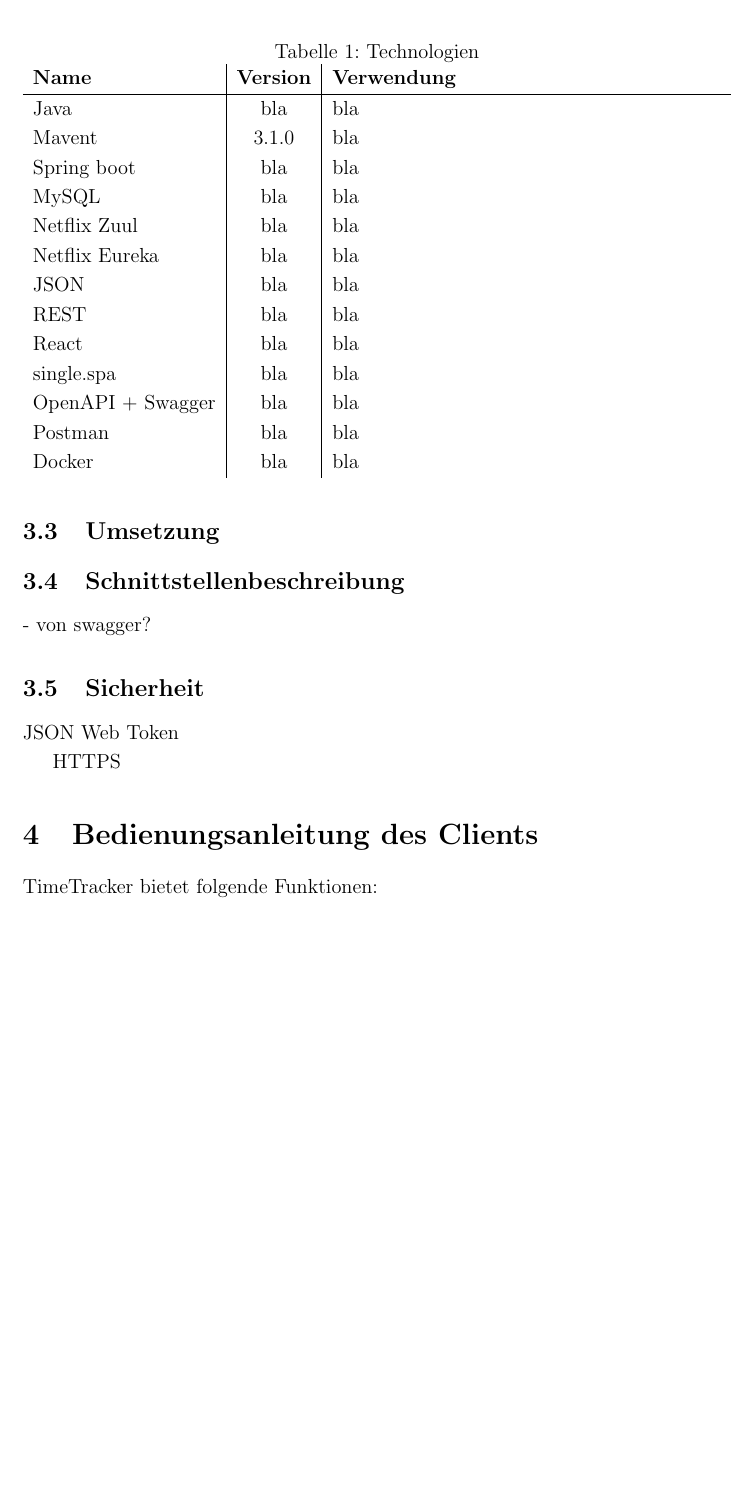
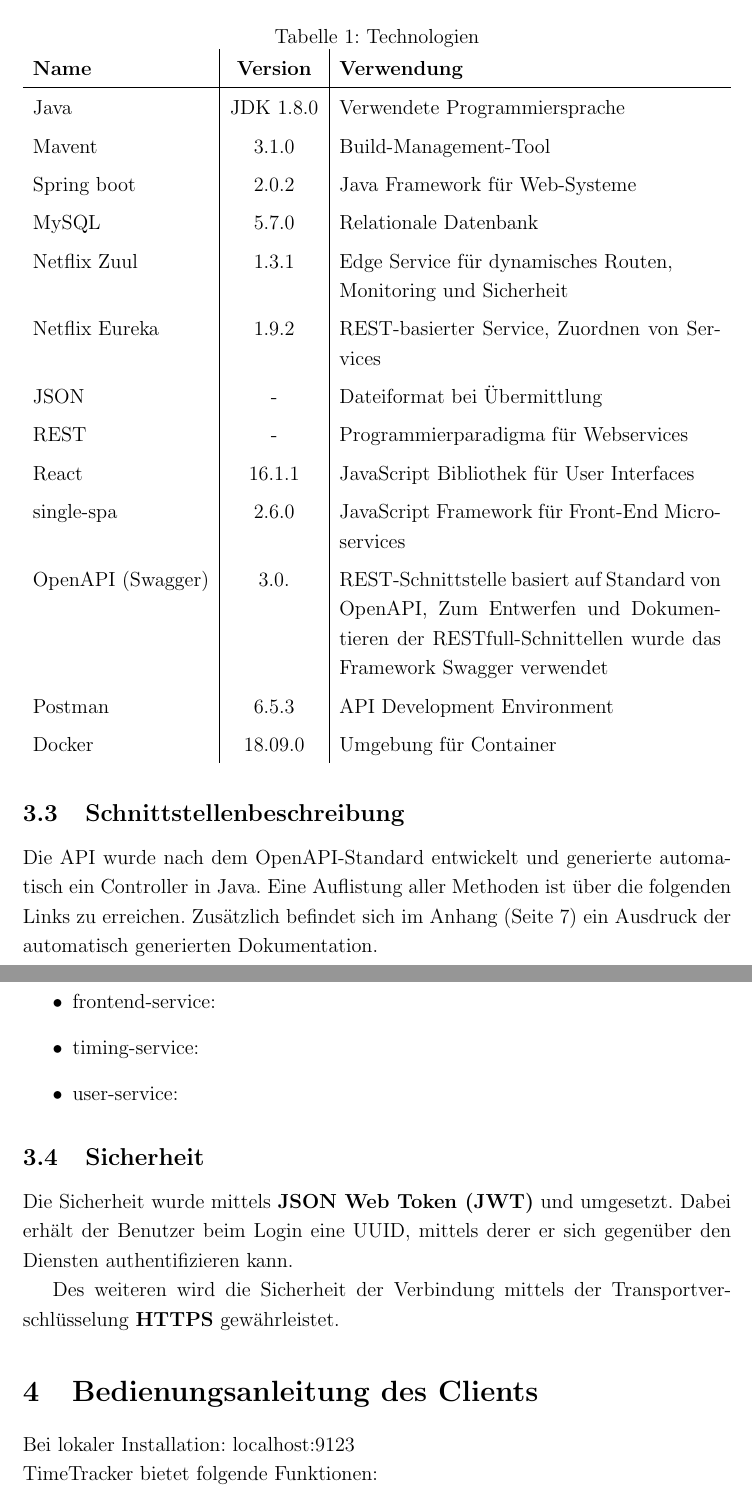
Before and after one commit to edisontrent1337/SCC_TimeTracker, a LaTeX document (orga/Documentation/documentation.tex, which reads orga/Documentation/manual.tex, orga/Documentation/technologien.tex): part of page 5 of 6 before the commit and two parts of pages 5 and 6 of 19 after it, the two joined at a grey line, cut so that both start at the same text, the shorter picture padded with empty space. Compiled offline with pdfLaTeX.

Commit message:
update doku + erster entwurf präsi final

```diff
--- a/orga/Documentation/documentation.tex
+++ b/orga/Documentation/documentation.tex
@@ -15,8 +15,11 @@
 \usepackage{threeparttable}
 \usepackage{geometry}
 \usepackage[normalem]{ulem}
+\usepackage{pdfpages}
+\usepackage{listings}
 \useunder{\uline}{\ul}{}
 \linespread{1.2} % Line spacing
+
 \graphicspath{{img/}} % Specifies the directory where pictures are stored
 
 \begin{document}
--- a/orga/Documentation/manual.tex
+++ b/orga/Documentation/manual.tex
@@ -1,7 +1,10 @@
 % Bedienungsanleitung für Clients
 
 \section{Bedienungsanleitung des Clients}
+% So schön mit Bildern und so, erst bei fertiger Anwendung
 
+Bei lokaler Installation: localhost:9123
+\newline
 TimeTracker bietet folgende Funktionen:
 \begin{itemize}
 	\item Time Tracking
--- a/orga/Documentation/technologien.tex
+++ b/orga/Documentation/technologien.tex
@@ -21,6 +21,7 @@
 
 \subsection{Übersicht verwendeter Technologien}
 % Tabelle
+\renewcommand{\arraystretch}{1.3} % Für die Abstände zwischen den Spalten
 \begin{table}[H]
 	% \small
 	\centering
@@ -28,31 +29,36 @@
 	\begin{tabularx}{\textwidth}{l|c|X}
 		\textbf{Name} & \textbf{Version} & \textbf{Verwendung} \\
 		\hline
-		Java & bla & bla \\
-		Mavent & 3.1.0 & bla \\
-		Spring boot & bla & bla \\
-		MySQL & bla & bla \\
-		Netflix Zuul & bla & bla \\
-		Netflix Eureka & bla & bla \\
-		JSON & bla & bla \\
-		REST & bla & bla \\
-		React & bla & bla \\
-		single.spa & bla & bla \\
-		OpenAPI + Swagger & bla & bla \\
-		Postman & bla & bla \\
-		Docker & bla & bla \\
+		Java & JDK 1.8.0 & Verwendete Programmiersprache \\
+		Mavent & 3.1.0  & Build-Management-Tool \\
+		Spring boot & 2.0.2 & Java Framework für Web-Systeme \\
+		MySQL & 5.7.0 & Relationale Datenbank \\
+		Netflix Zuul & 1.3.1 & Edge Service für dynamisches Routen, \newline Monitoring und Sicherheit  \\
+		Netflix Eureka & 1.9.2 & REST-basierter Service,  Zuordnen von Services   \\
+		JSON & - & Dateiformat bei Übermittlung \\
+		REST & - & Programmierparadigma für Webservices \\
+		React & 16.1.1 & JavaScript Bibliothek für User Interfaces  \\
+		single-spa & 2.6.0 & JavaScript Framework für Front-End Microservices \\
+		OpenAPI  (Swagger) & 3.0. & REST-Schnittstelle basiert auf Standard von OpenAPI,  Zum Entwerfen und Dokumentieren der RESTfull-Schnittellen wurde das Framework Swagger verwendet \\
+		Postman & 6.5.3 & API Development Environment \\
+		Docker & 18.09.0 & Umgebung für Container \\
 	\end{tabularx}
 	\label{tab:Technologien}
 \end{table}
 
-\subsection{Umsetzung}
-% benötigt?
+\subsection{Schnittstellenbeschreibung}
+% Links von Server mit http://editor.swagger.io/ oder https://swagger.io/tools/swagger-inspector/ or https://swagger.io/tools/swagger-ui/
 
-\subsection{Schnittstellenbeschreibung}
-- von swagger?
+Die API wurde nach dem OpenAPI-Standard entwickelt und generierte automatisch ein Controller in Java. Eine Auflistung aller Methoden ist über die folgenden Links zu erreichen. Zusätzlich befindet sich im Anhang (Seite \pageref{Anhang}) ein Ausdruck der automatisch generierten Dokumentation.
 
+\begin{itemize}
+	\item frontend-service:
+	\item timing-service:
+	\item user-service:
+\end{itemize}
 
 \subsection{Sicherheit}
-JSON Web Token
 
-HTTPS
+Die Sicherheit wurde mittels \textbf{JSON Web Token (JWT)} und umgesetzt. Dabei erhält der Benutzer beim Login eine UUID, mittels derer er sich gegenüber den Diensten authentifizieren kann.
+
+Des weiteren wird die Sicherheit der Verbindung mittels der Transportverschlüsselung \textbf{HTTPS} gewährleistet.
```
Also changed, not shown: orga/Documentation/anhang.tex (added, +11 -0 lines), orga/Documentation/feedback.tex (+7 -0 lines), orga/Documentation/Anhang/Frontend_Service.pdf (added), orga/Documentation/Anhang/Timing_Service.pdf (added), orga/Documentation/Anhang/User_Service.pdf (added), orga/Documentation/documentation.pdf, orga/Documentation/img/Logo_TimeTracker.png (added), orga/Logos/Logo TimeTracker.png (added), orga/SCC_TimeTracker_final_presentation.pdf (added), orga/Documentation/documentation.tex (15 more changed lines), orga/Documentation/manual.tex (9 more changed lines), 1 other file.
